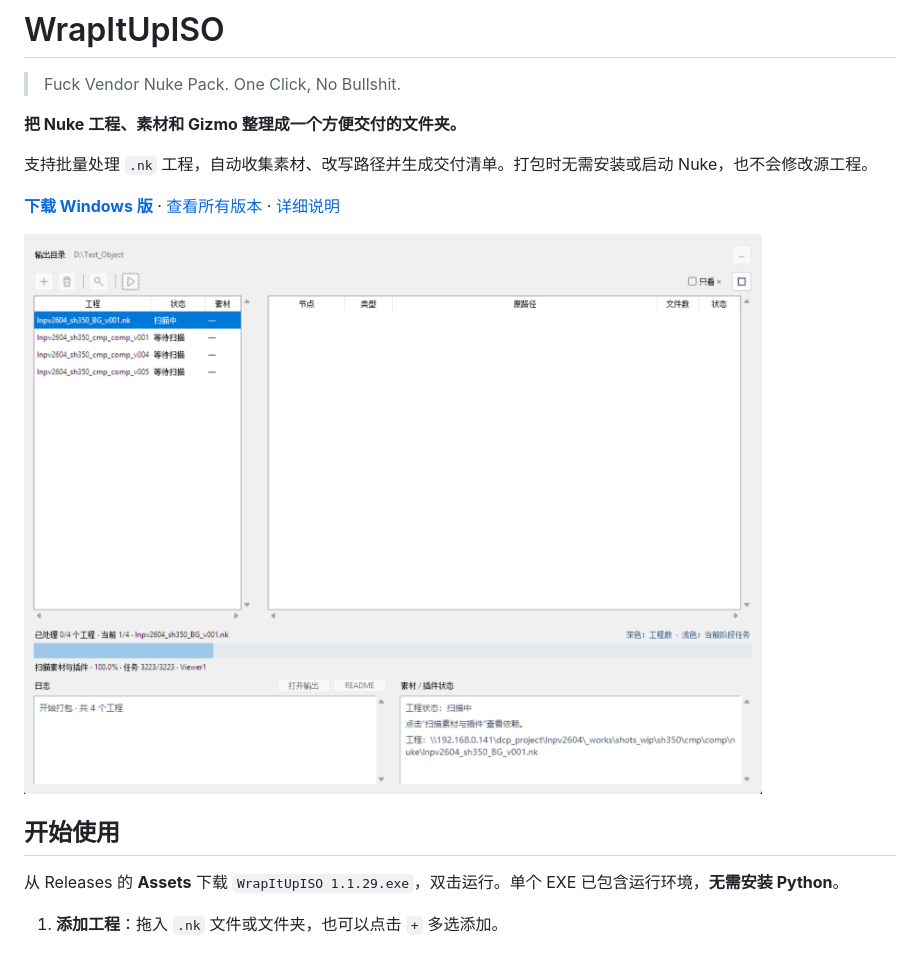
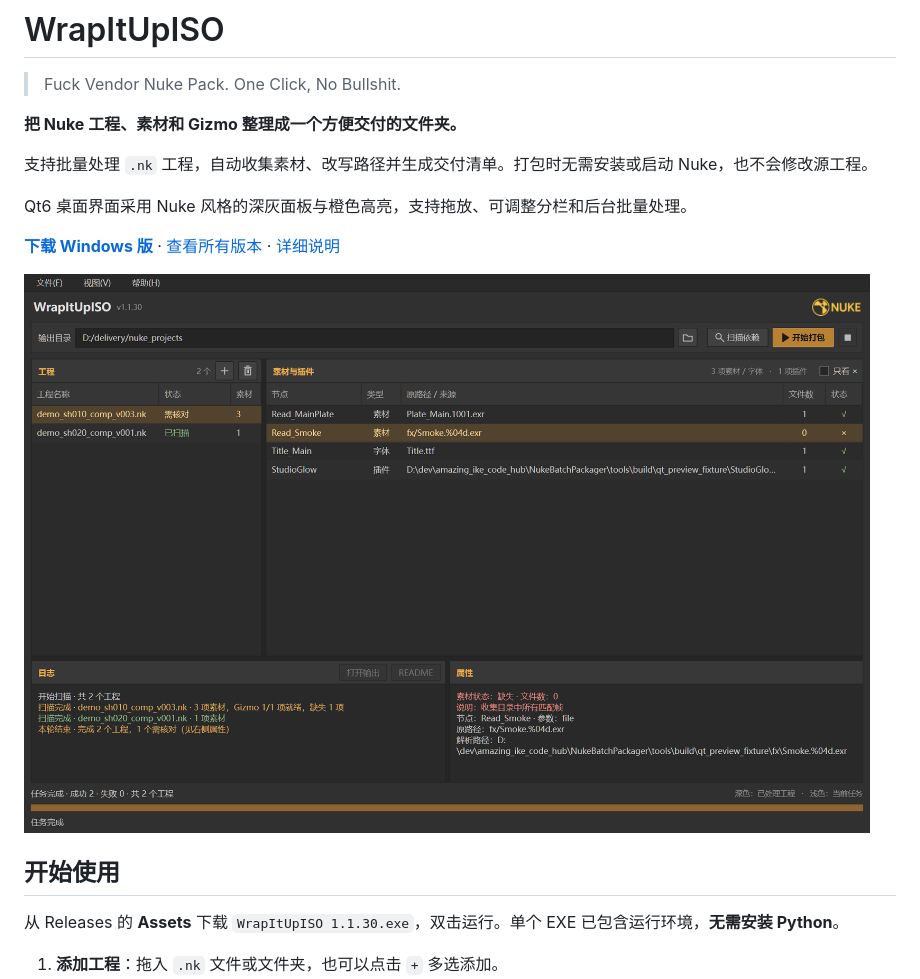
Before and after one commit to AmazingiKe/Nuke-WrapItUpISO, a Markdown page: README.md, the part around the change. GitHub-like rendering; pictures changed too: docs/images/wrapitupiso-preview.png; blank space fills up the shorter version.

Commit message:
使用 Qt6 重写 Nuke 风格界面并更新至 1.1.30
迁移至 PySide6，采用深灰面板、橙色高亮及可调整分栏，保留拖放、批量扫描、打包与取消功能。同步更新原生文件选择器、界面测试、预览和使用说明。

单文件发布包内置 Python、Qt6 与 Windows 平台插件。160 项测试通过，覆盖率 94%，并完成独立目录下的扫描与打包验证。

```diff
--- a/README.md
+++ b/README.md
@@ -6,13 +6,15 @@
 
 支持批量处理 `.nk` 工程，自动收集素材、改写路径并生成交付清单。打包时无需安装或启动 Nuke，也不会修改源工程。
 
+Qt6 桌面界面采用 Nuke 风格的深灰面板与橙色高亮，支持拖放、可调整分栏和后台批量处理。
+
 **[下载 Windows 版](https://github.com/AmazingiKe/Warp-Up-ISO/releases/latest)** · [查看所有版本](https://github.com/AmazingiKe/Warp-Up-ISO/releases) · [详细说明](docs/reference.md)
 
 ![WrapItUpISO 界面预览：批量工程列表、素材与插件检查、打包进度和日志](docs/images/wrapitupiso-preview.png)
 
 ## 开始使用
 
-从 Releases 的 **Assets** 下载 `WrapItUpISO 1.1.29.exe`，双击运行。单个 EXE 已包含运行环境，**无需安装 Python**。
+从 Releases 的 **Assets** 下载 `WrapItUpISO 1.1.30.exe`，双击运行。单个 EXE 已包含运行环境，**无需安装 Python**。
 
 1. **添加工程**：拖入 `.nk` 文件或文件夹，也可以点击 `+` 多选添加。
 2. **扫描依赖**：点击放大镜，检查素材与插件状态；有问题时点击条目查看原因。
```
Also changed, not shown: docs/reference.md (+13 -10 lines), 8 other files.
